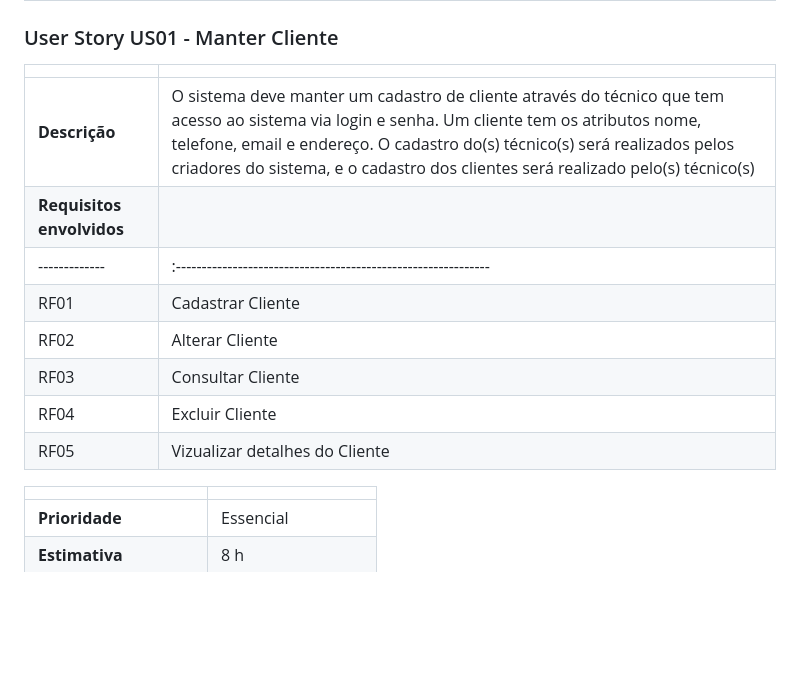
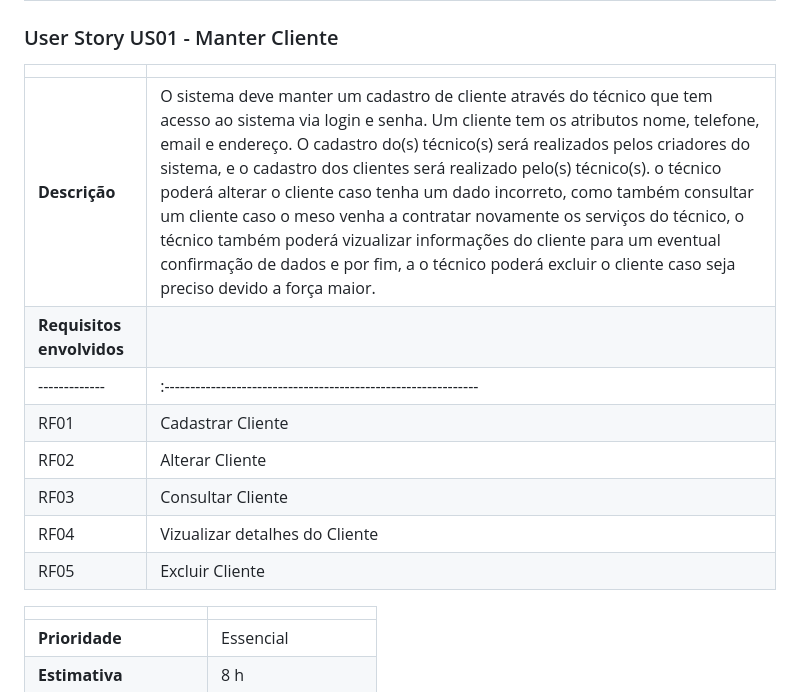
Before and after one commit to flaviogui/TechCell-Pro, a Markdown page: documentação/doc-userstories.md, the part around the change. Drawn GitHub-style; blank space fills up the shorter version.

Commit message:
Adicionando informações de CRUD

```diff
--- a/documentação/doc-userstories.md
+++ b/documentação/doc-userstories.md
@@ -24,14 +24,14 @@ Este documento descreve os User Stories criados a partir da Lista de Requisitos
 
 |               |                                                                |
 | ------------- | :------------------------------------------------------------- |
-| **Descrição** | O sistema deve manter um cadastro de cliente através do técnico que tem acesso ao sistema via login e senha. Um cliente tem os atributos nome, telefone, email e endereço. O cadastro do(s) técnico(s) será realizados pelos criadores do sistema, e o cadastro dos clientes será realizado pelo(s) técnico(s)
+| **Descrição** | O sistema deve manter um cadastro de cliente através do técnico que tem acesso ao sistema via login e senha. Um cliente tem os atributos nome, telefone, email e endereço. O cadastro do(s) técnico(s) será realizados pelos criadores do sistema, e o cadastro dos clientes será realizado pelo(s) técnico(s). o técnico poderá alterar o cliente caso tenha um dado incorreto, como também consultar um cliente caso o meso venha a contratar novamente os serviços do técnico, o técnico também poderá vizualizar informações do cliente para um eventual confirmação de dados e por fim, a o técnico poderá excluir o cliente caso seja preciso devido a força maior.
 | **Requisitos envolvidos** |                                                    |
 | ------------- | :------------------------------------------------------------- |
 | RF01          | Cadastrar Cliente |
 | RF02          | Alterar Cliente  |
 | RF03          | Consultar Cliente        |
-| RF04          | Excluir Cliente |
-| RF05          | Vizualizar detalhes do Cliente |
+| RF04          | Vizualizar detalhes do Cliente |
+| RF05          | Excluir Cliente |
 
 |                           |                                     |
 | ------------------------- | ----------------------------------- |
```
